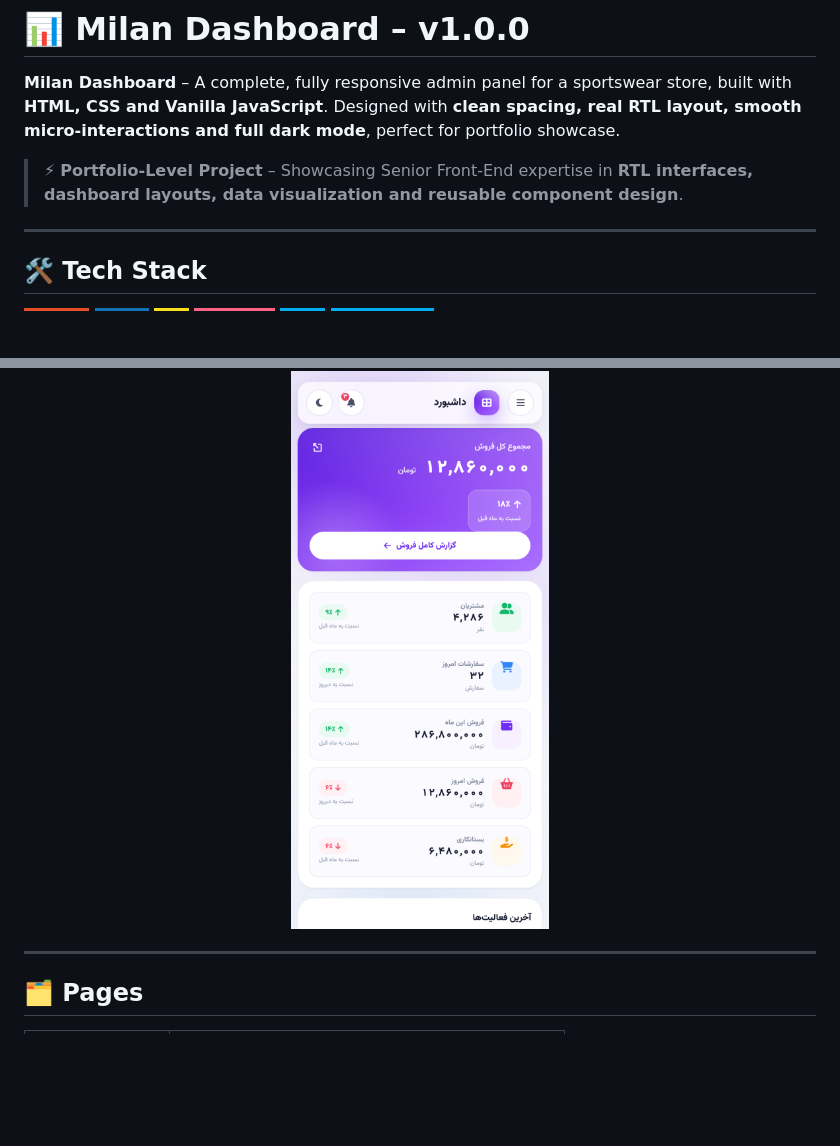
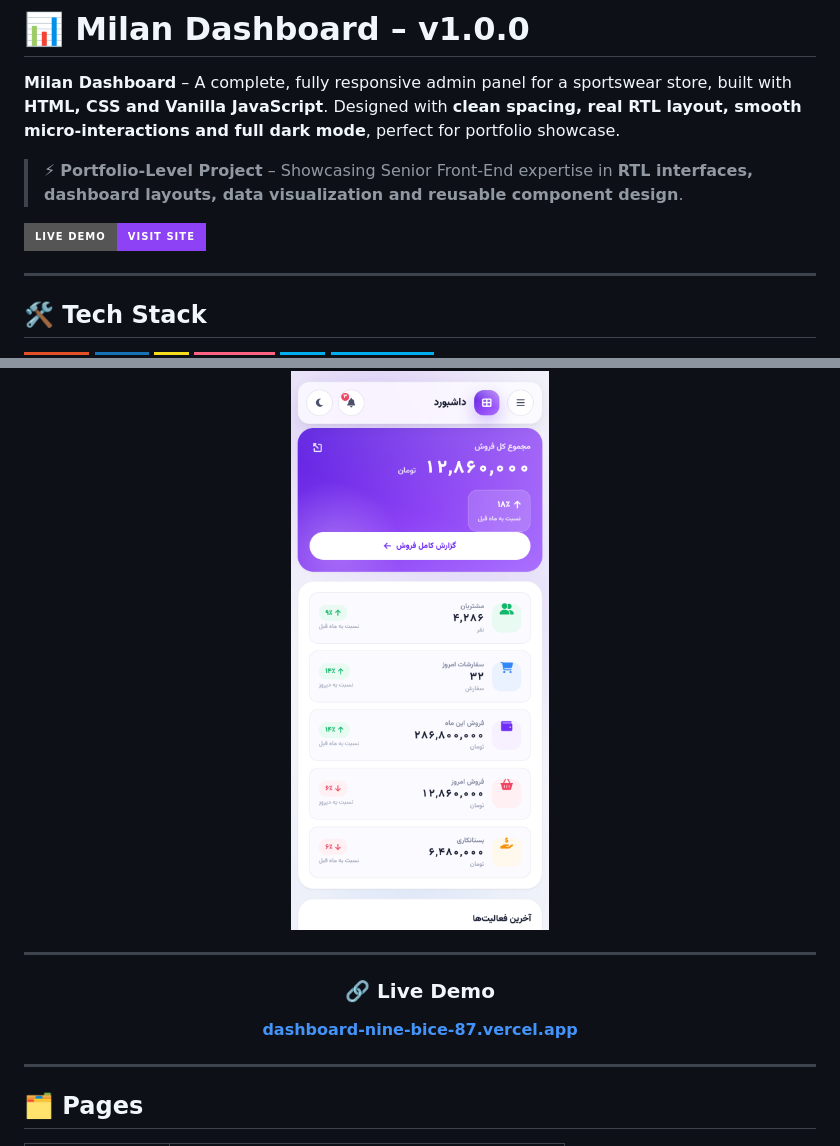
Before and after one commit to condev-dev/dashboard, a Markdown page: README.md, 2 parts joined by grey strips. Drawn GitHub-style; badges without logos; blank space fills up the shorter version.

Commit message:
Add live demo link to README

```diff
--- a/README.md
+++ b/README.md
@@ -4,6 +4,8 @@
 Designed with **clean spacing, real RTL layout, smooth micro-interactions and full dark mode**, perfect for portfolio showcase.
 
 > ⚡ **Portfolio-Level Project** – Showcasing Senior Front-End expertise in **RTL interfaces, dashboard layouts, data visualization and reusable component design**.
+
+[![Live Demo](https://img.shields.io/badge/Live_Demo-Visit_Site-8d43f5?style=for-the-badge&logo=vercel&logoColor=white)](https://dashboard-nine-bice-87.vercel.app/)
 
 ---
 
@@ -84,6 +86,12 @@ Designed with **clean spacing, real RTL layout, smooth micro-interactions and fu
 
 <img src="https://raw.githubusercontent.com/condev-dev/dashboard/main/assets/img/Mobile-Demo.png" width="320" alt="Mobile">
 
+---
+
+### 🔗 Live Demo
+
+**[dashboard-nine-bice-87.vercel.app](https://dashboard-nine-bice-87.vercel.app/)**
+
 </div>
 
 ---
```
